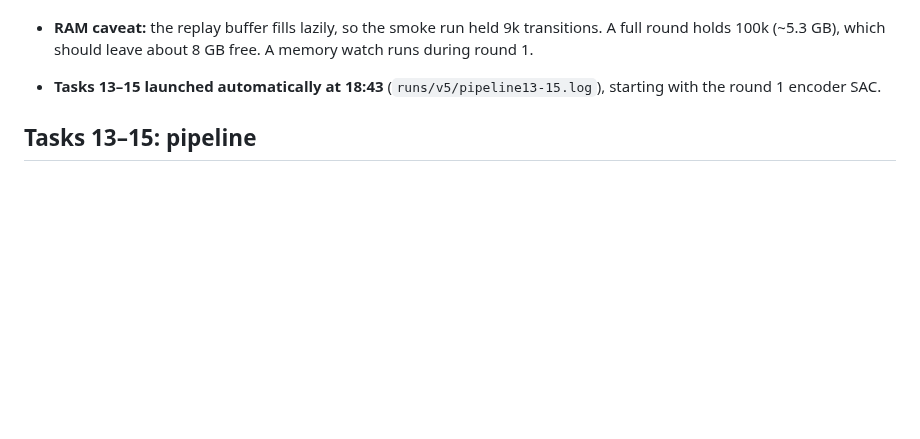
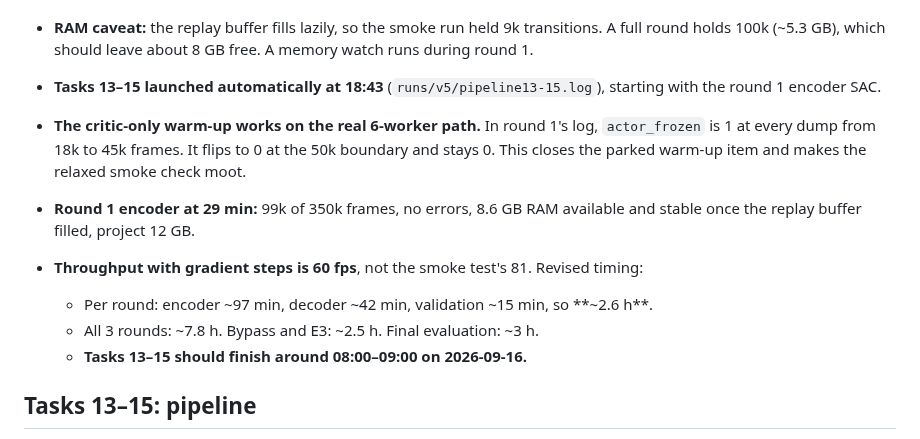
Before and after one commit to garyb9/fly-drone, a Markdown page: docs/results/2026-09-15-encoder-v5-run-decisions.md, the part around the change. Drawn GitHub-style; blank space fills up the shorter version.

Commit message:
Log warm-up verified on 6-worker path and revised Tasks 13-15 timing
Co-Authored-By: Claude Opus 5 <noreply@anthropic.com>
Claude-Session: https://claude.ai/code/session_013ofb1RRE8sLwD6YoXkq2Jy

```diff
--- a/docs/results/2026-09-15-encoder-v5-run-decisions.md
+++ b/docs/results/2026-09-15-encoder-v5-run-decisions.md
@@ -391,6 +391,13 @@ asks SAC for loom selectivity that v4 never had.
 - **RAM caveat:** the replay buffer fills lazily, so the smoke run held 9k transitions. A full round holds 100k (~5.3 GB), which should leave about 8 GB free.
   A memory watch runs during round 1.
 - **Tasks 13–15 launched automatically at 18:43** (`runs/v5/pipeline13-15.log`), starting with the round 1 encoder SAC.
+- **The critic-only warm-up works on the real 6-worker path.** In round 1's log, `actor_frozen` is 1 at every dump from 18k to 45k frames. It flips to 0 at the
+  50k boundary and stays 0. This closes the parked warm-up item and makes the relaxed smoke check moot.
+- **Round 1 encoder at 29 min:** 99k of 350k frames, no errors, 8.6 GB RAM available and stable once the replay buffer filled, project 12 GB.
+- **Throughput with gradient steps is 60 fps**, not the smoke test's 81. Revised timing:
+  - Per round: encoder ~97 min, decoder ~42 min, validation ~15 min, so **~2.6 h**.
+  - All 3 rounds: ~7.8 h. Bypass and E3: ~2.5 h. Final evaluation: ~3 h.
+  - **Tasks 13–15 should finish around 08:00–09:00 on 2026-09-16.**
 
 ## Tasks 13–15: pipeline
 
```
